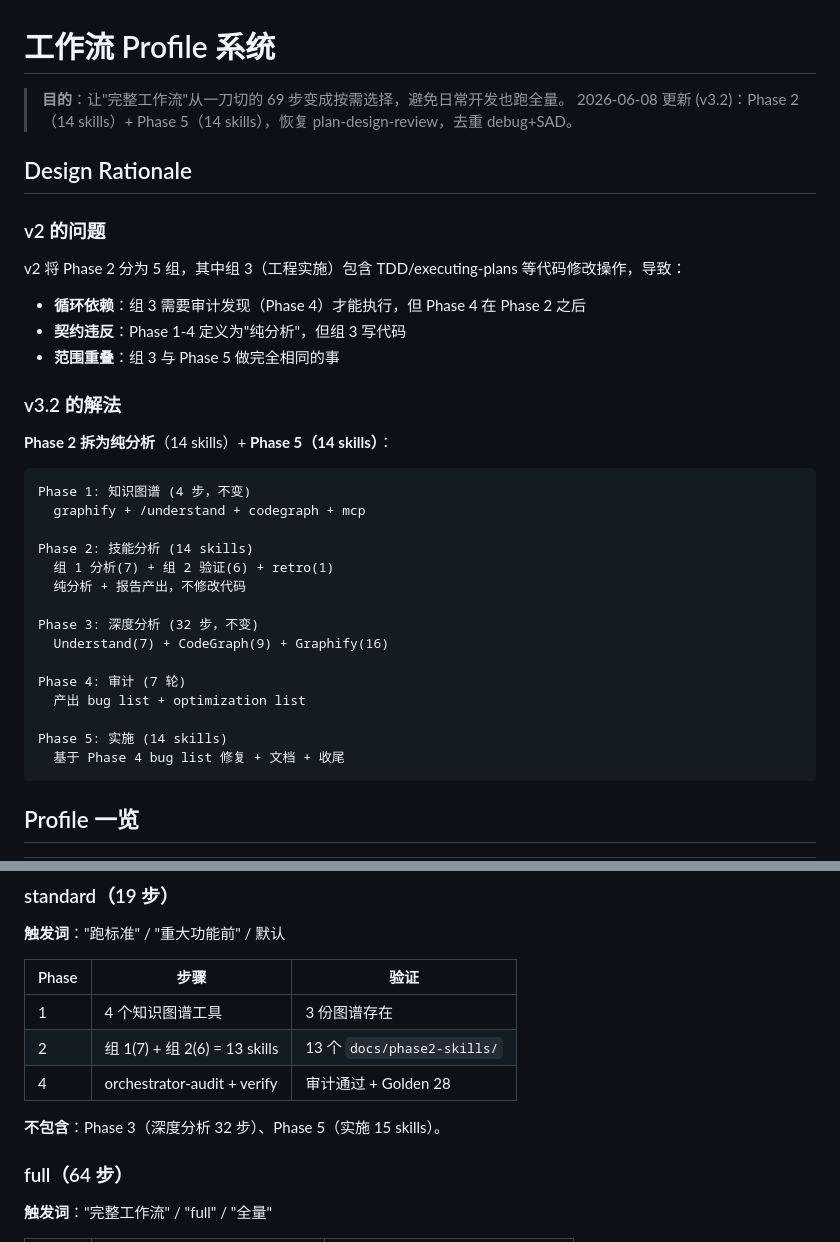
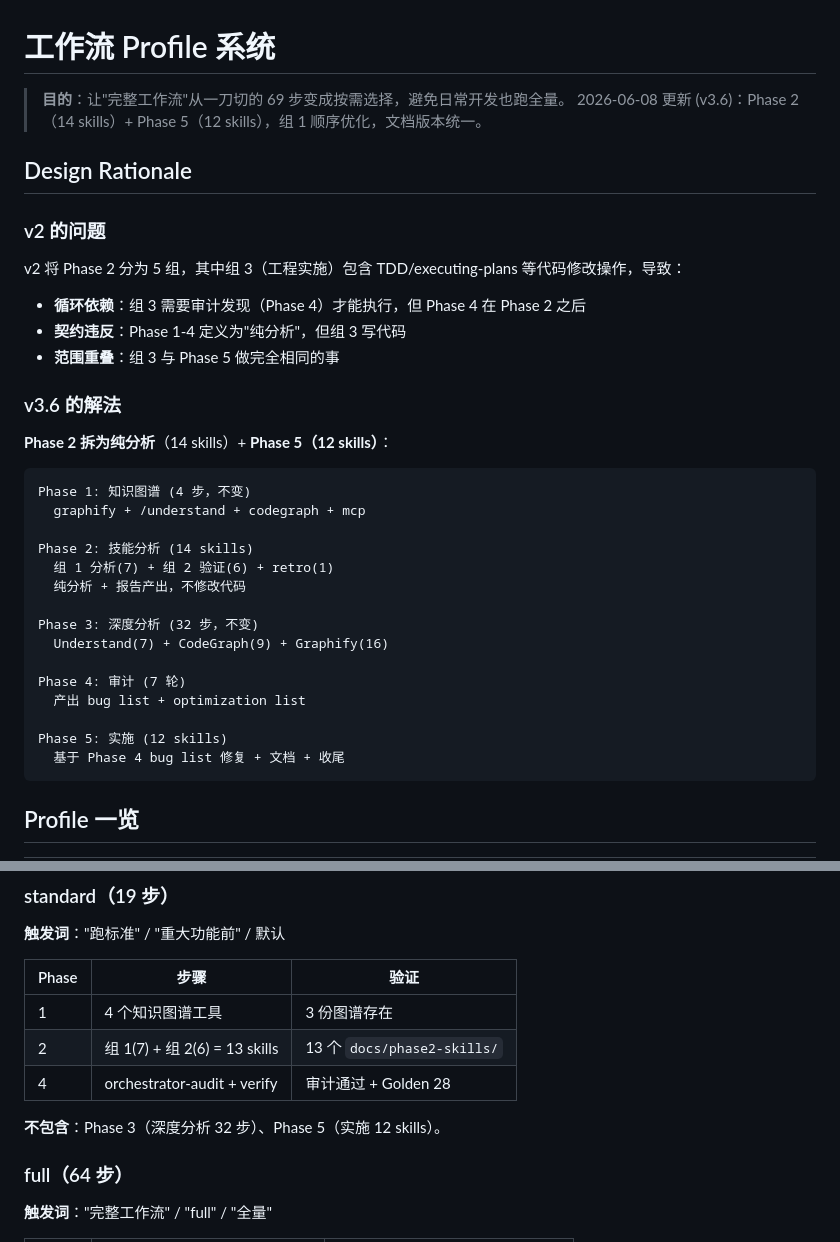
Before and after one commit to yinzhijie666/agent-orchestrator, a Markdown page: docs/WORKFLOW-PROFILES.md, 2 parts joined by grey strips. Rendered like a GitHub page.

````diff
--- a/docs/WORKFLOW-PROFILES.md
+++ b/docs/WORKFLOW-PROFILES.md
@@ -1,7 +1,7 @@
 # 工作流 Profile 系统
 
 > **目的**：让"完整工作流"从一刀切的 69 步变成按需选择，避免日常开发也跑全量。
-> 2026-06-08 更新 (v3.2)：Phase 2（14 skills）+ Phase 5（14 skills），恢复 plan-design-review，去重 debug+SAD。
+> 2026-06-08 更新 (v3.6)：Phase 2（14 skills）+ Phase 5（12 skills），组 1 顺序优化，文档版本统一。
 
 ## Design Rationale
 
@@ -12,9 +12,9 @@ v2 将 Phase 2 分为 5 组，其中组 3（工程实施）包含 TDD/executing-
 - **契约违反**：Phase 1-4 定义为"纯分析"，但组 3 写代码
 - **范围重叠**：组 3 与 Phase 5 做完全相同的事
 
-### v3.2 的解法
+### v3.6 的解法
 
-**Phase 2 拆为纯分析**（14 skills）+ **Phase 5（14 skills）**：
+**Phase 2 拆为纯分析**（14 skills）+ **Phase 5（12 skills）**：
 
 ```
 Phase 1: 知识图谱 (4 步，不变)
@@ -30,7 +30,7 @@ Phase 3: 深度分析 (32 步，不变)
 Phase 4: 审计 (7 轮)
   产出 bug list + optimization list
 
-Phase 5: 实施 (14 skills)
+Phase 5: 实施 (12 skills)
   基于 Phase 4 bug list 修复 + 文档 + 收尾
 ```
 
@@ -68,7 +68,7 @@ Phase 5: 实施 (14 skills)
 | 2     | 组 1(7) + 组 2(6) = 13 skills | 13 个 `docs/phase2-skills/` |
 | 4     | orchestrator-audit + verify  | 审计通过 + Golden 28      |
 
-**不包含**：Phase 3（深度分析 32 步）、Phase 5（实施 15 skills）。
+**不包含**：Phase 3（深度分析 32 步）、Phase 5（实施 12 skills）。
 
 ### full（64 步）
 
````
Also changed, not shown: CLAUDE.md (+5 -4 lines), 1 other file.
